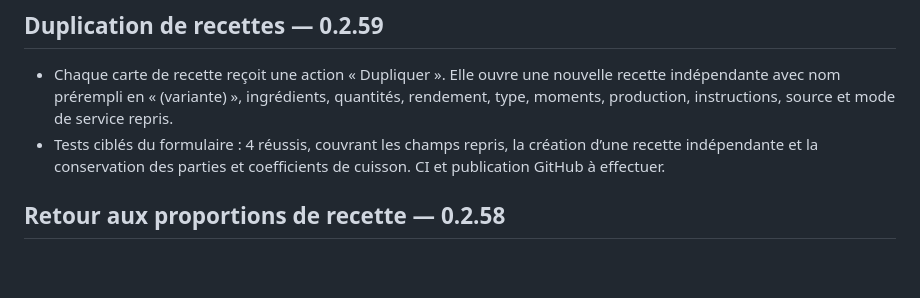
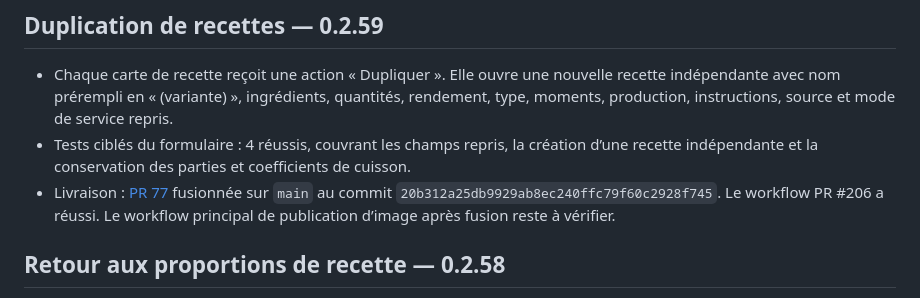
Before and after one commit to throlan/Lapinou-Dish, a Markdown page: docs/SESSION-2026-10-15.md, the part around the change. Rendered like a GitHub page; blank space fills up the shorter version.

```diff
--- a/docs/SESSION-2026-10-15.md
+++ b/docs/SESSION-2026-10-15.md
@@ -3,7 +3,8 @@
 ## Duplication de recettes — 0.2.59
 
 - Chaque carte de recette reçoit une action « Dupliquer ». Elle ouvre une nouvelle recette indépendante avec nom prérempli en « (variante) », ingrédients, quantités, rendement, type, moments, production, instructions, source et mode de service repris.
-- Tests ciblés du formulaire : 4 réussis, couvrant les champs repris, la création d’une recette indépendante et la conservation des parties et coefficients de cuisson. CI et publication GitHub à effectuer.
+- Tests ciblés du formulaire : 4 réussis, couvrant les champs repris, la création d’une recette indépendante et la conservation des parties et coefficients de cuisson.
+- Livraison : [PR 77](https://github.com/throlan/Lapinou-Dish/pull/77) fusionnée sur `main` au commit `20b312a25db9929ab8ec240ffc79f60c2928f745`. Le workflow PR #206 a réussi. Le workflow principal de publication d’image après fusion reste à vérifier.
 
 ## Retour aux proportions de recette — 0.2.58
 
```
Also changed, not shown: docs/REPRISE.md (+2 -2 lines), docs/STATUS.md (+1 -1 lines).
